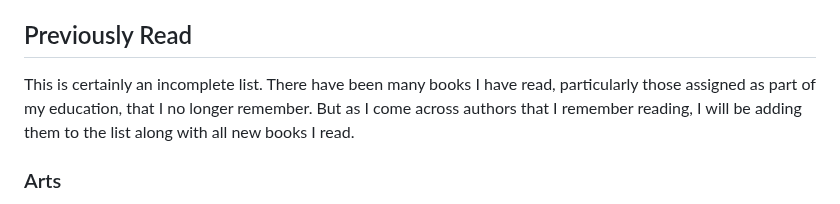
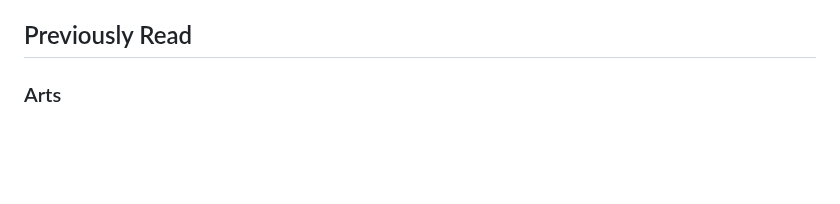
Before and after one commit to OberstKrueger/www-oberstkrueger-com, a Markdown page: pages/reading.md, the part around the change. Rendered like a GitHub page; blank space fills up the shorter version.

Commit message:
Removed unnecessary blurb

```diff
--- a/pages/reading.md
+++ b/pages/reading.md
@@ -12,8 +12,6 @@ updated: 2023-07-05T09:40:00Z
 - Stephenson, Neal - Seveneves
 
 ## Previously Read
-
-This is certainly an incomplete list. There have been many books I have read, particularly those assigned as part of my education, that I no longer remember. But as I come across authors that I remember reading, I will be adding them to the list along with all new books I read.
 
 ### Arts
 
```
